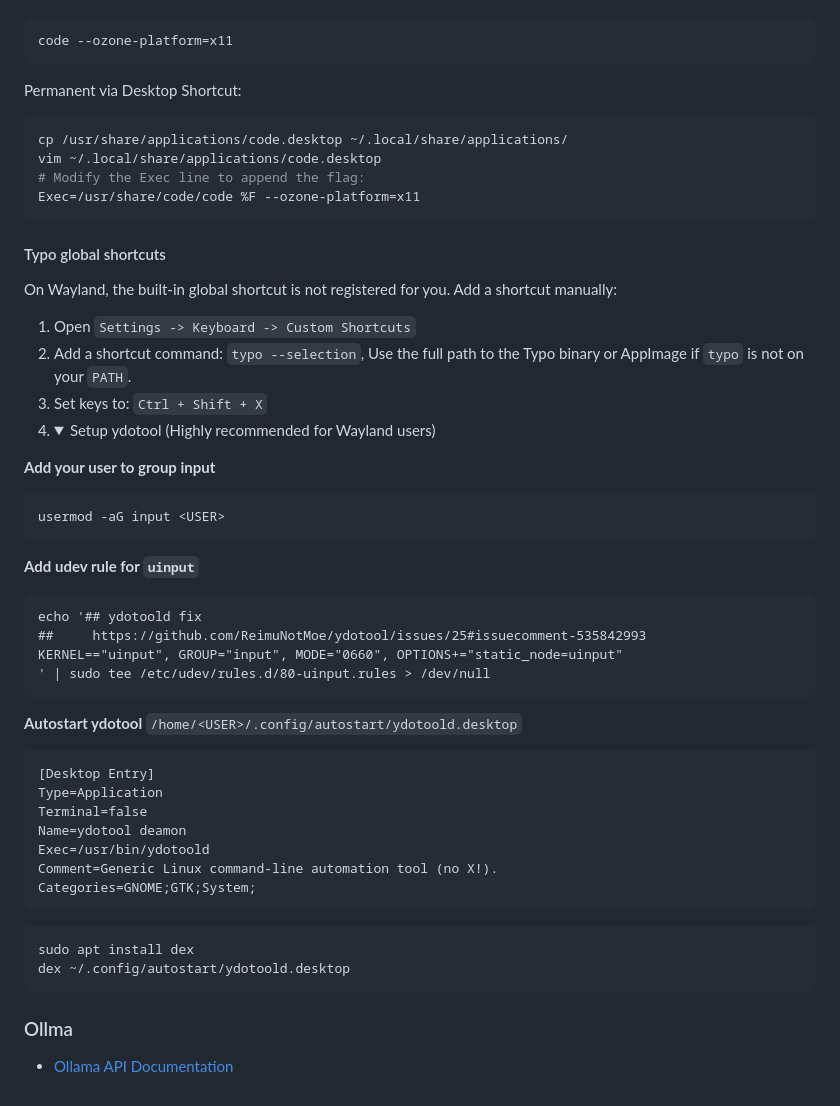
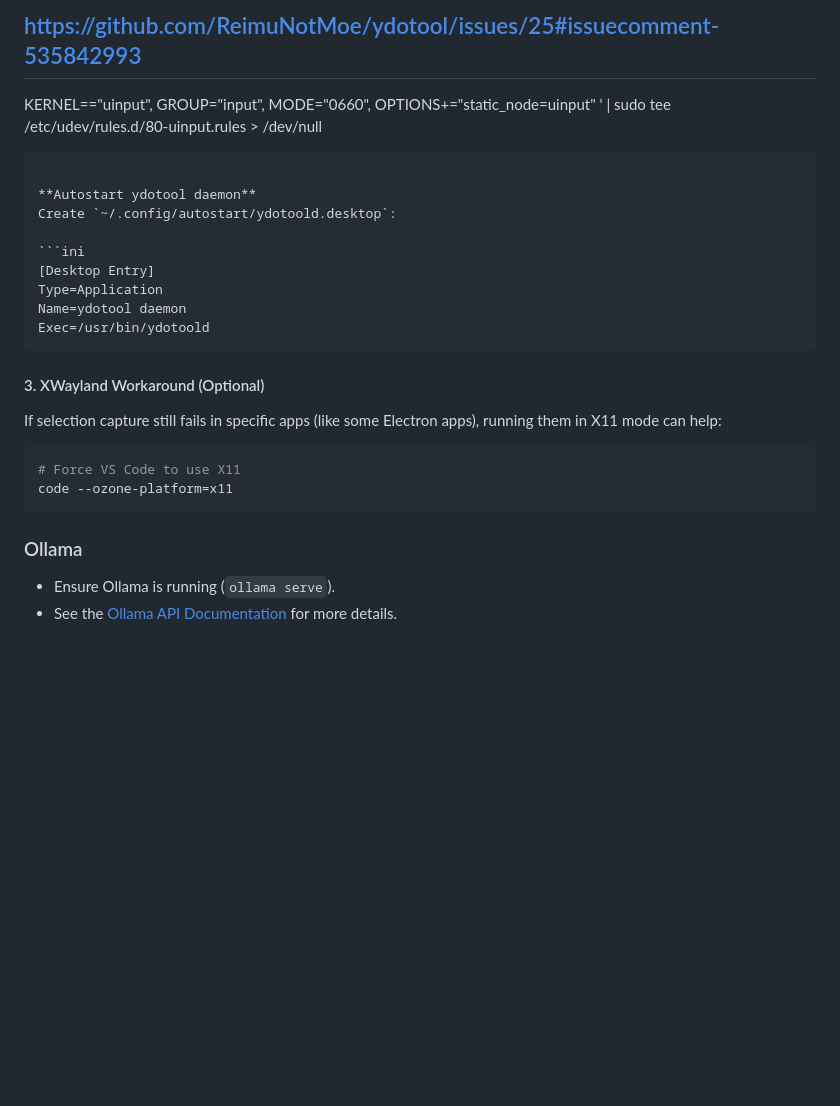
Before and after one commit to yuler/typo, a Markdown page: README.md, the part around one of its changes. Rendered like a GitHub page; folded sections open; blank space fills up the shorter version.

`````diff
--- a/README.md
+++ b/README.md
@@ -104,62 +117,32 @@ Temporary via CLI:
+## https://github.com/ReimuNotMoe/ydotool/issues/25#issuecomment-535842993
+
+KERNEL=="uinput", GROUP="input", MODE="0660", OPTIONS+="static_node=uinput"
+' | sudo tee /etc/udev/rules.d/80-uinput.rules > /dev/null
+
+````
+
+**Autostart ydotool daemon**
+Create `~/.config/autostart/ydotoold.desktop`:
+
+```ini
+[Desktop Entry]
+Type=Application
+Name=ydotool daemon
+Exec=/usr/bin/ydotoold
+````
+
+  </details>
+
+#### 3. XWayland Workaround (Optional)
+
+If selection capture still fails in specific apps (like some Electron apps), running them in X11 mode can help:
 
 ```bash
+# Force VS Code to use X11
 code --ozone-platform=x11
 ```
 
-Permanent via Desktop Shortcut:
+### Ollama
 
-```bash
-cp /usr/share/applications/code.desktop ~/.local/share/applications/
-vim ~/.local/share/applications/code.desktop
-# Modify the Exec line to append the flag:
-Exec=/usr/share/code/code %F --ozone-platform=x11
-```
-
-#### Typo global shortcuts
-
-On Wayland, the built-in global shortcut is not registered for you. Add a shortcut manually:
-
-1. Open `Settings -> Keyboard -> Custom Shortcuts`
-2. Add a shortcut command: `typo --selection`, Use the full path to the Typo binary or AppImage if `typo` is not on your `PATH`.
-3. Set keys to: `Ctrl + Shift + X`
-4. <details>
-   <summary>Setup ydotool (Highly recommended for Wayland users)</summary>
-
-**Add your user to group input**
-
-```
-usermod -aG input <USER>
-```
-
-**Add udev rule for `uinput`**
-
-```
-echo '## ydotoold fix
-##     https://github.com/ReimuNotMoe/ydotool/issues/25#issuecomment-535842993
-KERNEL=="uinput", GROUP="input", MODE="0660", OPTIONS+="static_node=uinput"
-' | sudo tee /etc/udev/rules.d/80-uinput.rules > /dev/null
-```
-
-**Autostart ydotool**
-`/home/<USER>/.config/autostart/ydotoold.desktop`
-
-```
-[Desktop Entry]
-Type=Application
-Terminal=false
-Name=ydotool deamon
-Exec=/usr/bin/ydotoold
-Comment=Generic Linux command-line automation tool (no X!).
-Categories=GNOME;GTK;System;
-```
-
-```bash
-sudo apt install dex
-dex ~/.config/autostart/ydotoold.desktop
-```
-
-</details>
-
-### Ollma
-
-- [Ollama API Documentation](https://github.com/ollama/ollama/blob/main/docs/api.md)
+- Ensure Ollama is running (`ollama serve`).
+- See the [Ollama API Documentation](https://github.com/ollama/ollama/blob/main/docs/api.md) for more details.
`````
Also changed, not shown: other parts of README.md (+45 -32 lines).
